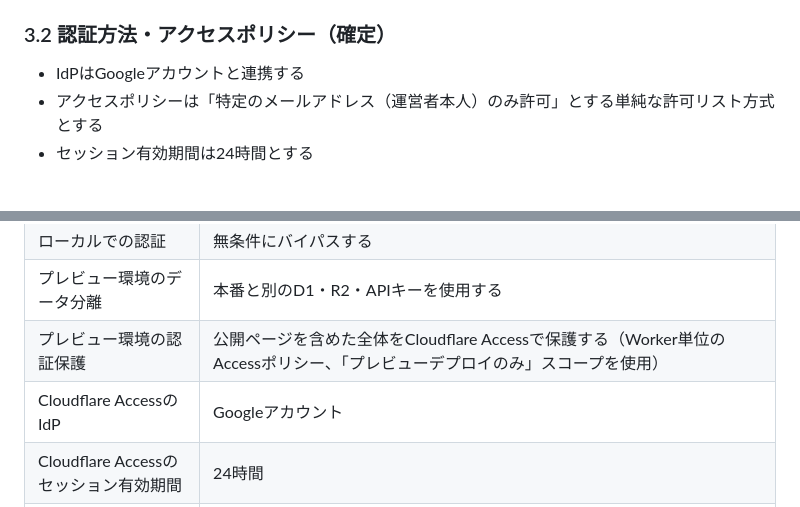
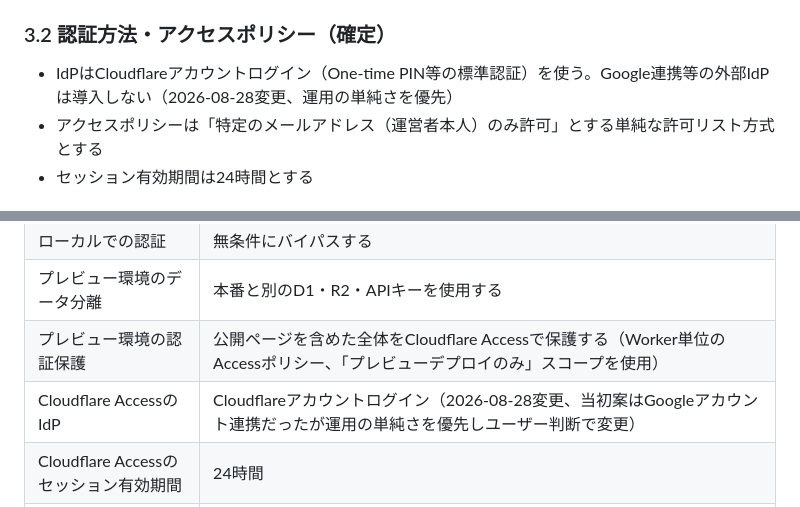
Before and after one commit to tukaelu/blog, a Markdown page: docs/specs/ops.md, 2 parts joined by grey strips. Drawn GitHub-style.

Commit message:
docs(ops): Cloudflare AccessのIdPをGoogle連携からCloudflareアカウントログインへ変更する
運用の単純さを優先し、ユーザー判断でGoogle IdP連携を導入しないことに決定した。

Co-Authored-By: Claude Sonnet 5 <noreply@anthropic.com>

```diff
--- a/docs/specs/ops.md
+++ b/docs/specs/ops.md
@@ -30,7 +30,7 @@ Cloudflare Zero Trustダッシュボードで新規アプリケーションを
 
 ### 3.2 認証方法・アクセスポリシー（確定）
 
-- IdPはGoogleアカウントと連携する
+- IdPはCloudflareアカウントログイン（One-time PIN等の標準認証）を使う。Google連携等の外部IdPは導入しない（2026-08-28変更、運用の単純さを優先）
 - アクセスポリシーは「特定のメールアドレス（運営者本人）のみ許可」とする単純な許可リスト方式とする
 - セッション有効期間は24時間とする
 
@@ -185,7 +185,7 @@ Workersの`ctx.waitUntil()`を用いて、レスポンス送信後にバック
 | ローカルでの認証                      | 無条件にバイパスする                                                                                                                                     |
 | プレビュー環境のデータ分離            | 本番と別のD1・R2・APIキーを使用する                                                                                                                      |
 | プレビュー環境の認証保護              | 公開ページを含めた全体をCloudflare Accessで保護する（Worker単位のAccessポリシー、「プレビューデプロイのみ」スコープを使用）                              |
-| Cloudflare AccessのIdP                | Googleアカウント                                                                                                                                         |
+| Cloudflare AccessのIdP                | Cloudflareアカウントログイン（2026-08-28変更、当初案はGoogleアカウント連携だったが運用の単純さを優先しユーザー判断で変更）                              |
 | Cloudflare Accessのセッション有効期間 | 24時間                                                                                                                                                   |
 | Backblaze B2導入検討のトリガー        | R2の容量が1GBを超えたら検討を開始する                                                                                                                    |
 | 監視・可観測性の方式                  | OpenTelemetry（`@microlabs/otel-cf-workers`）でMackerelへエクスポートする。エンドポイントはOTLP/HTTP版（`https://otlp-vaxila.mackerelio.com`）を使用する |
```
Also changed, not shown: other parts of docs/specs/ops.md (+1 -1 lines).
